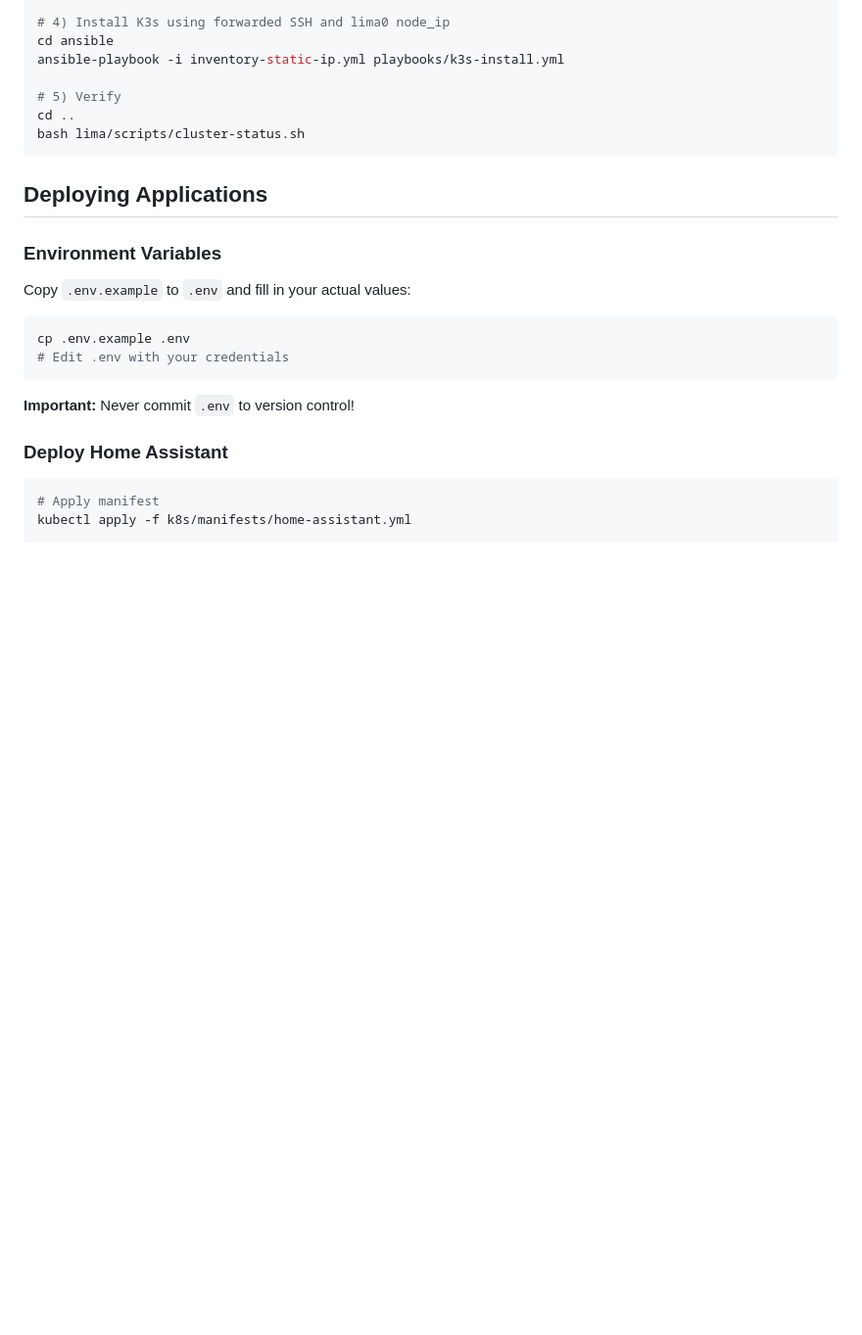
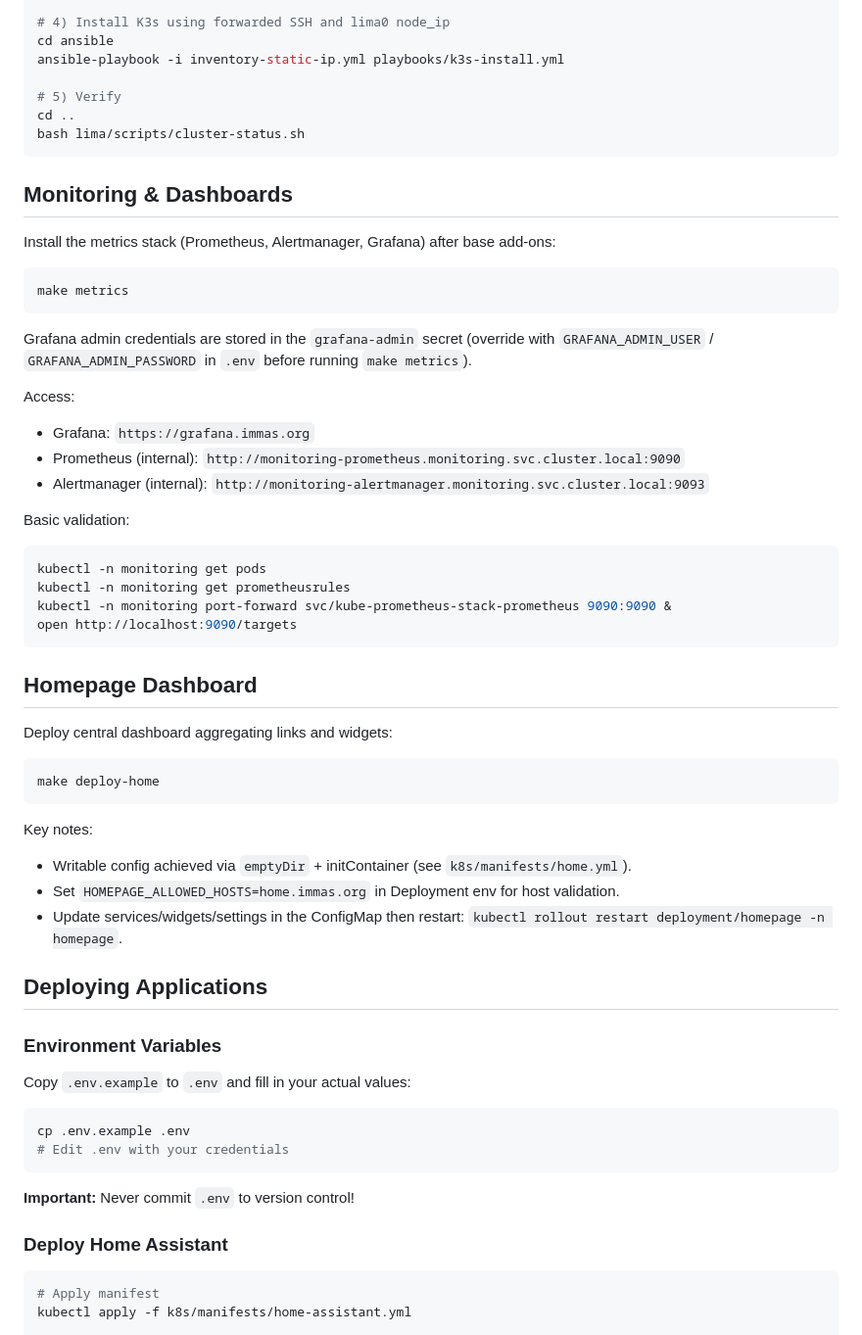
Before and after one commit to immaribeiro/homelab, a Markdown page: SETUP.md, the part around the change printed below. Shown: that part at 98% size. Drawn GitHub-style; blank space fills up the shorter version.

````diff
--- a/SETUP.md
+++ b/SETUP.md
@@ -429,6 +443,38 @@ cd ..
 bash lima/scripts/cluster-status.sh
 ```
 
+## Monitoring & Dashboards
+
+Install the metrics stack (Prometheus, Alertmanager, Grafana) after base add-ons:
+```bash
+make metrics
+```
+Grafana admin credentials are stored in the `grafana-admin` secret (override with `GRAFANA_ADMIN_USER` / `GRAFANA_ADMIN_PASSWORD` in `.env` before running `make metrics`).
+
+Access:
+- Grafana: `https://grafana.immas.org`
+- Prometheus (internal): `http://monitoring-prometheus.monitoring.svc.cluster.local:9090`
+- Alertmanager (internal): `http://monitoring-alertmanager.monitoring.svc.cluster.local:9093`
+
+Basic validation:
+```bash
+kubectl -n monitoring get pods
+kubectl -n monitoring get prometheusrules
+kubectl -n monitoring port-forward svc/kube-prometheus-stack-prometheus 9090:9090 &
+open http://localhost:9090/targets
+```
+
+## Homepage Dashboard
+
+Deploy central dashboard aggregating links and widgets:
+```bash
+make deploy-home
+```
+Key notes:
+- Writable config achieved via `emptyDir` + initContainer (see `k8s/manifests/home.yml`).
+- Set `HOMEPAGE_ALLOWED_HOSTS=home.immas.org` in Deployment env for host validation.
+- Update services/widgets/settings in the ConfigMap then restart: `kubectl rollout restart deployment/homepage -n homepage`.
+
 ## Deploying Applications
 
 ### Environment Variables
````
Also changed, not shown: other parts of SETUP.md (+69 -19 lines).
